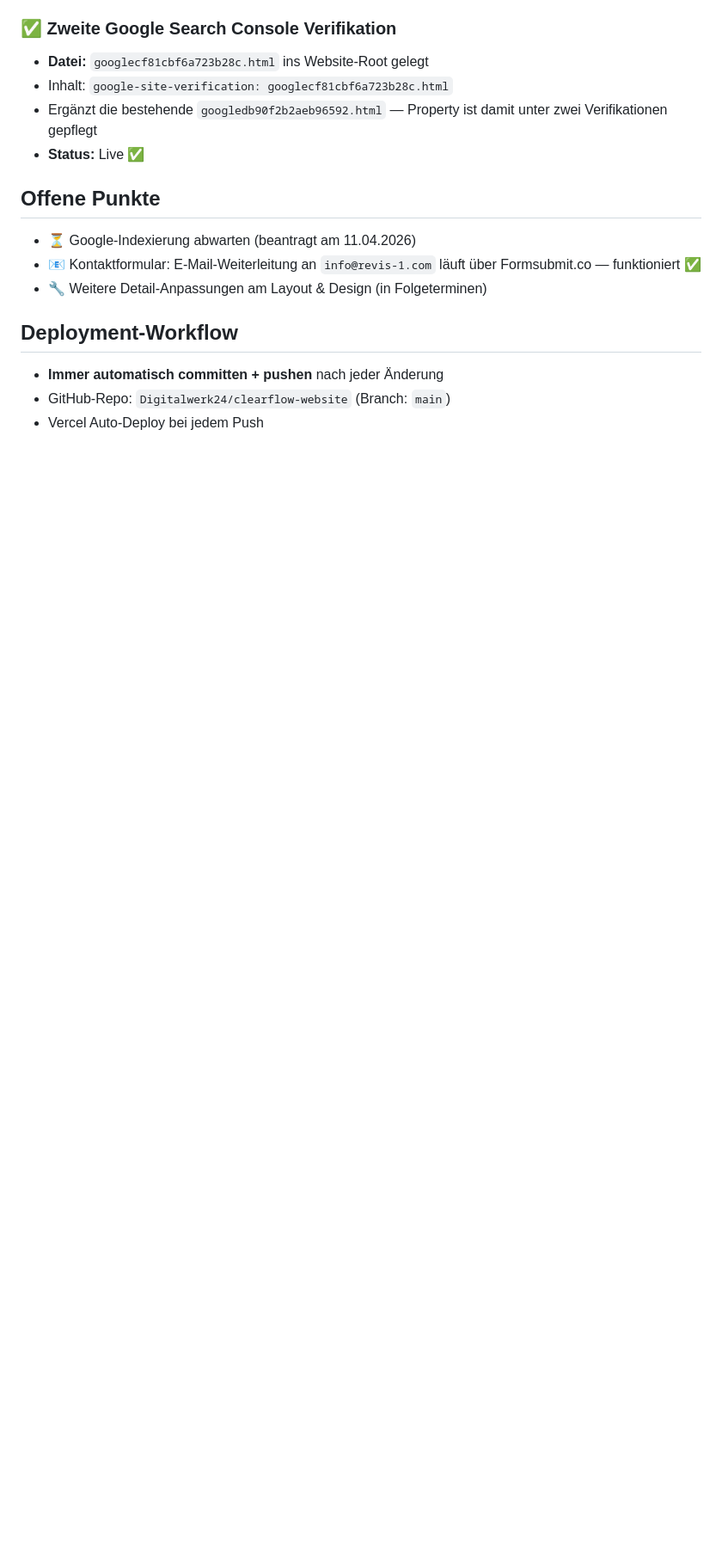
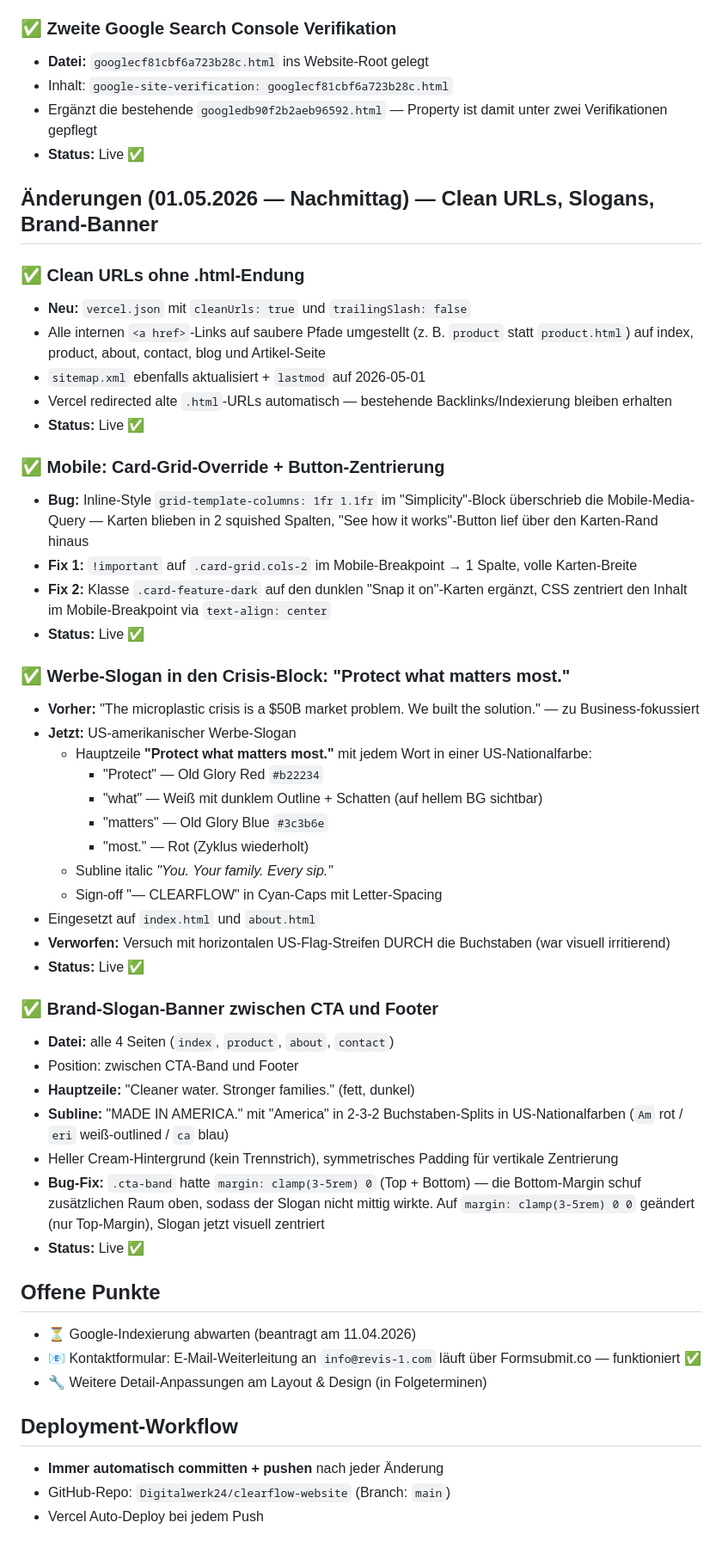
Before and after one commit to Digitalwerk24/clearflow-website, a Markdown page: BEARBEITUNGSSTATUS.md, the part around the change. Shown at 86% size. GitHub-like rendering; blank space fills up the shorter version.

Commit message:
Bearbeitungsstatus: Nachmittags-Updates 01.05.2026 dokumentiert
- Clean URLs ohne .html (vercel.json + alle internen Links + sitemap)
- Mobile-Fixes: Card-Grid-Override + Button-Zentrierung in 'Snap it on'-Karten
- Werbe-Slogan 'Protect what matters most.' mit US-Nationalfarben pro Wort
  + ClearFlow-Sign-off (verworfener Stripes-Versuch dokumentiert)
- Brand-Slogan-Banner 'Cleaner water. Stronger families. MADE IN AMERICA.'
  zwischen CTA und Footer auf allen 4 Seiten + Centering-Bugfix bei .cta-band

Co-Authored-By: Claude Opus 4.7 (1M context) <noreply@anthropic.com>

```diff
--- a/BEARBEITUNGSSTATUS.md
+++ b/BEARBEITUNGSSTATUS.md
@@ -174,6 +174,44 @@ Lange Iteration durch mehrere Versuche, bis das Mobile-Hero sauber aussah:
 - Ergänzt die bestehende `googledb90f2b2aeb96592.html` — Property ist damit unter zwei Verifikationen gepflegt
 - **Status:** Live ✅
 
+## Änderungen (01.05.2026 — Nachmittag) — Clean URLs, Slogans, Brand-Banner
+
+### ✅ Clean URLs ohne .html-Endung
+- **Neu:** `vercel.json` mit `cleanUrls: true` und `trailingSlash: false`
+- Alle internen `<a href>`-Links auf saubere Pfade umgestellt (z. B. `product` statt `product.html`) auf index, product, about, contact, blog und Artikel-Seite
+- `sitemap.xml` ebenfalls aktualisiert + `lastmod` auf 2026-05-01
+- Vercel redirected alte `.html`-URLs automatisch — bestehende Backlinks/Indexierung bleiben erhalten
+- **Status:** Live ✅
+
+### ✅ Mobile: Card-Grid-Override + Button-Zentrierung
+- **Bug:** Inline-Style `grid-template-columns: 1fr 1.1fr` im "Simplicity"-Block überschrieb die Mobile-Media-Query — Karten blieben in 2 squished Spalten, "See how it works"-Button lief über den Karten-Rand hinaus
+- **Fix 1:** `!important` auf `.card-grid.cols-2` im Mobile-Breakpoint → 1 Spalte, volle Karten-Breite
+- **Fix 2:** Klasse `.card-feature-dark` auf den dunklen "Snap it on"-Karten ergänzt, CSS zentriert den Inhalt im Mobile-Breakpoint via `text-align: center`
+- **Status:** Live ✅
+
+### ✅ Werbe-Slogan in den Crisis-Block: "Protect what matters most."
+- **Vorher:** "The microplastic crisis is a $50B market problem. We built the solution." — zu Business-fokussiert
+- **Jetzt:** US-amerikanischer Werbe-Slogan
+  - Hauptzeile **"Protect what matters most."** mit jedem Wort in einer US-Nationalfarbe:
+    - "Protect" — Old Glory Red `#b22234`
+    - "what" — Weiß mit dunklem Outline + Schatten (auf hellem BG sichtbar)
+    - "matters" — Old Glory Blue `#3c3b6e`
+    - "most." — Rot (Zyklus wiederholt)
+  - Subline italic *"You. Your family. Every sip."*
+  - Sign-off "— CLEARFLOW" in Cyan-Caps mit Letter-Spacing
+- Eingesetzt auf `index.html` und `about.html`
+- **Verworfen:** Versuch mit horizontalen US-Flag-Streifen DURCH die Buchstaben (war visuell irritierend)
+- **Status:** Live ✅
+
+### ✅ Brand-Slogan-Banner zwischen CTA und Footer
+- **Datei:** alle 4 Seiten (`index`, `product`, `about`, `contact`)
+- Position: zwischen CTA-Band und Footer
+- **Hauptzeile:** "Cleaner water. Stronger families." (fett, dunkel)
+- **Subline:** "MADE IN AMERICA." mit "America" in 2-3-2 Buchstaben-Splits in US-Nationalfarben (`Am` rot / `eri` weiß-outlined / `ca` blau)
+- Heller Cream-Hintergrund (kein Trennstrich), symmetrisches Padding für vertikale Zentrierung
+- **Bug-Fix:** `.cta-band` hatte `margin: clamp(3-5rem) 0` (Top + Bottom) — die Bottom-Margin schuf zusätzlichen Raum oben, sodass der Slogan nicht mittig wirkte. Auf `margin: clamp(3-5rem) 0 0` geändert (nur Top-Margin), Slogan jetzt visuell zentriert
+- **Status:** Live ✅
+
 ## Offene Punkte
 - ⏳ Google-Indexierung abwarten (beantragt am 11.04.2026)
 - 📧 Kontaktformular: E-Mail-Weiterleitung an `info@revis-1.com` läuft über Formsubmit.co — funktioniert ✅
```
